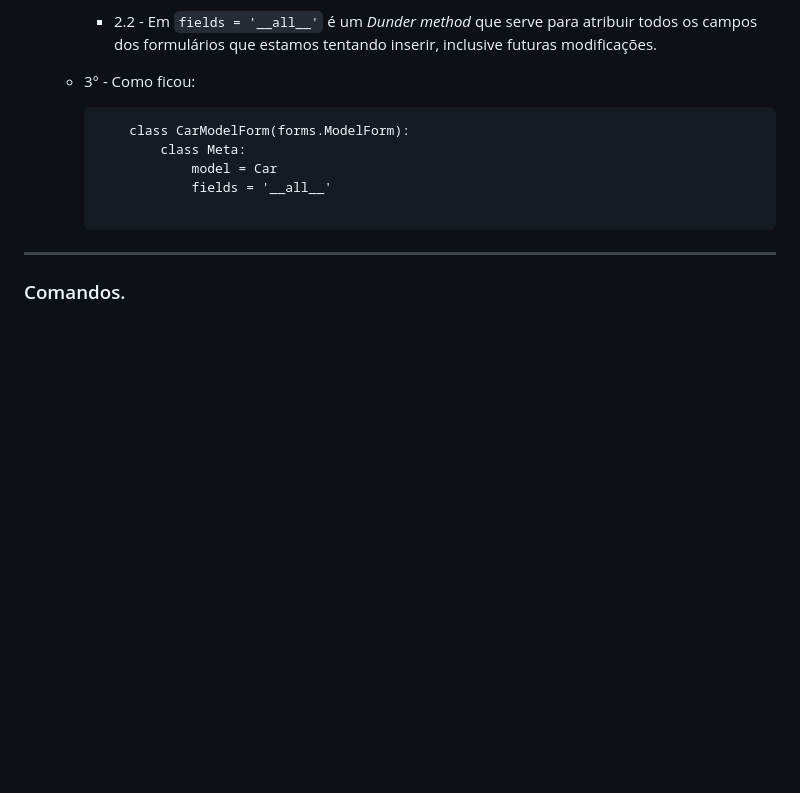
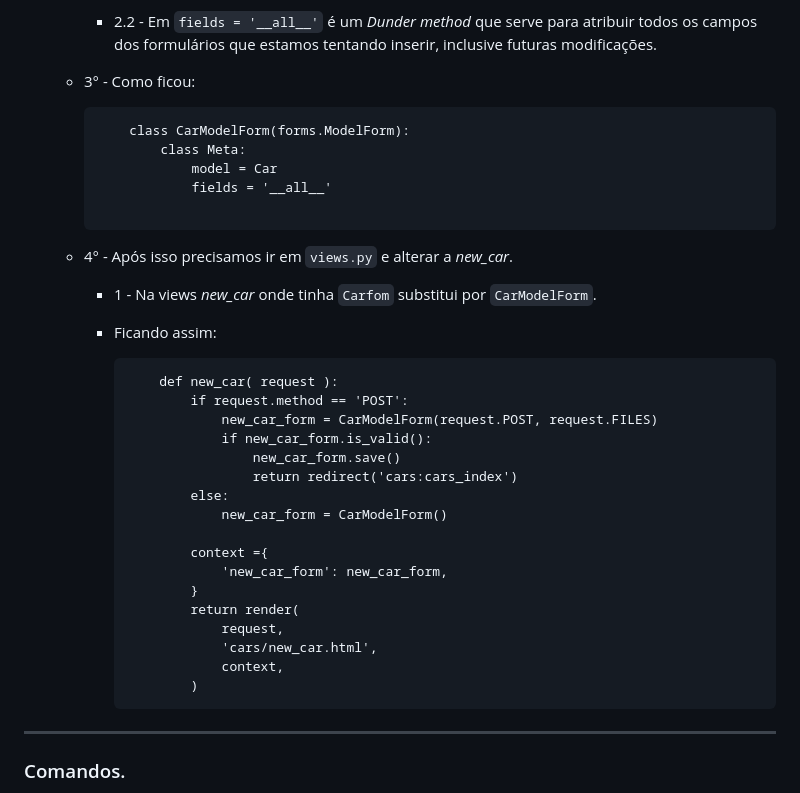
Before and after one commit to Jefferson170713/Django_Carros, a Markdown page: README.md, the part around one of its changes. GitHub-like rendering; blank space fills up the shorter version.

Commit message:
dev - 057 README salvando as explicações

````diff
--- a/README.md
+++ b/README.md
@@ -251,6 +253,33 @@
 
         ```
 
+    - 4° - Após isso precisamos ir em `views.py` e alterar a *new_car*.
+
+        - 1 - Na views *new_car* onde tinha `Carfom` substitui por `CarModelForm`.
+
+        - Ficando assim:
+
+            ```plaintext
+                def new_car( request ):
+                    if request.method == 'POST':
+                        new_car_form = CarModelForm(request.POST, request.FILES)
+                        if new_car_form.is_valid():
+                            new_car_form.save()
+                            return redirect('cars:cars_index')
+                    else:
+                        new_car_form = CarModelForm()
+
+                    context ={
+                        'new_car_form': new_car_form,
+                    }
+                    return render(
+                        request,
+                        'cars/new_car.html',
+                        context,
+                    )
+            ```
+
+
 ---
 
 ### Comandos.
````
Also changed, not shown: other parts of README.md (+2 -0 lines).
